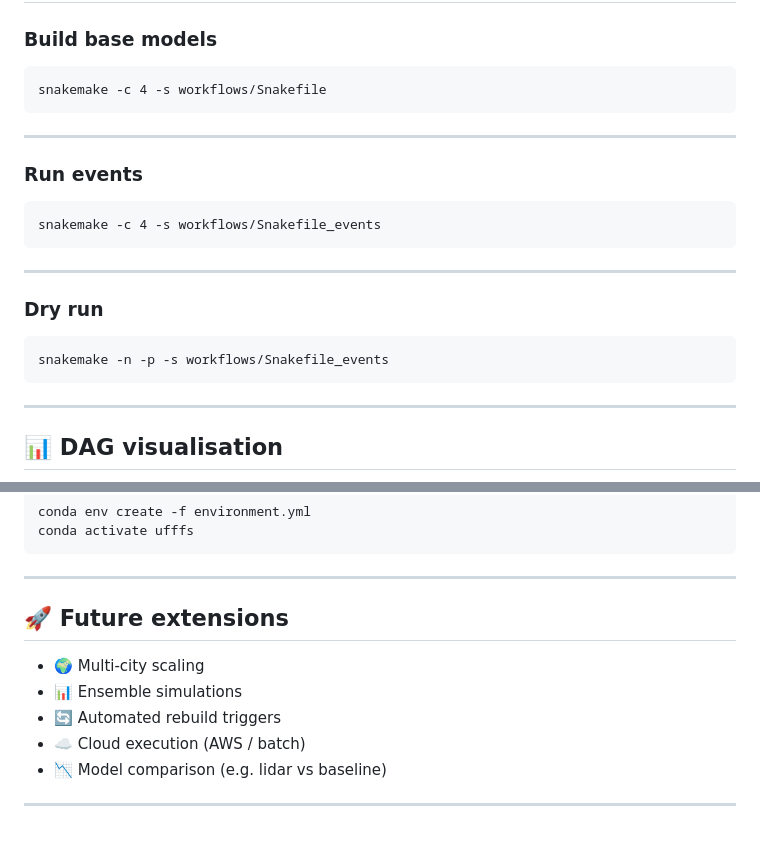
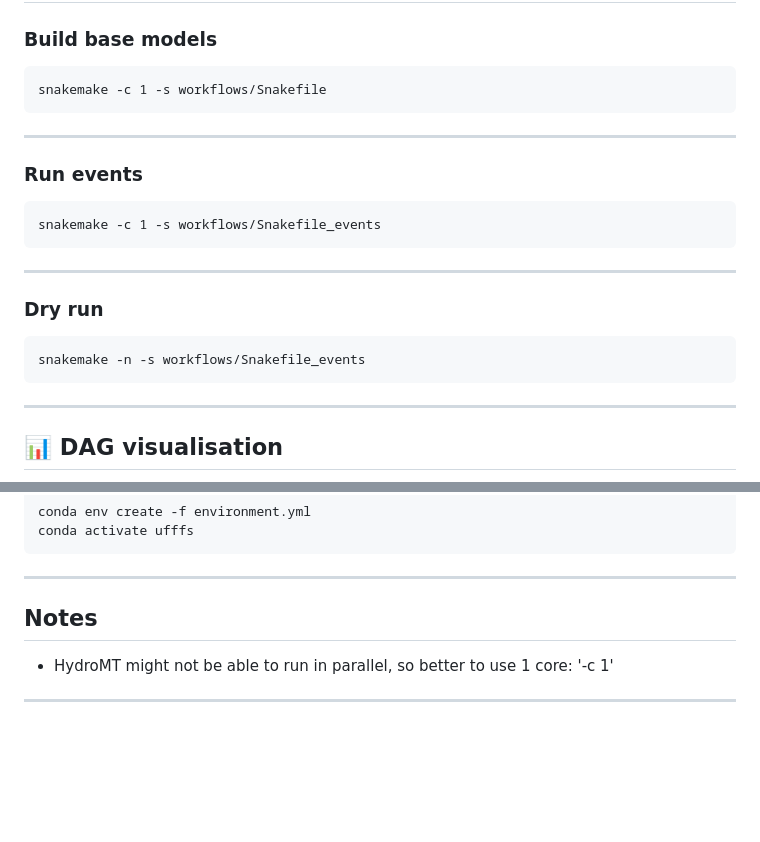
Before and after one commit to Deltares-research/UFFFS-East-Africa, a Markdown page: README.md, 2 parts joined by grey strips. GitHub-like rendering; blank space fills up the shorter version.

````diff
--- a/README.md
+++ b/README.md
@@ -131,7 +131,7 @@ Includes:
 ### Build base models
 
 ```
-snakemake -c 4 -s workflows/Snakefile
+snakemake -c 1 -s workflows/Snakefile
 ```
 
 ---
@@ -139,7 +139,7 @@ snakemake -c 4 -s workflows/Snakefile
 ### Run events
 
 ```
-snakemake -c 4 -s workflows/Snakefile_events
+snakemake -c 1 -s workflows/Snakefile_events
 ```
 
 ---
@@ -147,7 +147,7 @@ snakemake -c 4 -s workflows/Snakefile_events
 ### Dry run
 
 ```
-snakemake -n -p -s workflows/Snakefile_events
+snakemake -n -s workflows/Snakefile_events
 ```
 
 ---
@@ -223,12 +223,8 @@ conda activate ufffs
 
 ---
 
-## 🚀 Future extensions
+##  Notes
 
-- 🌍 Multi-city scaling
-- 📊 Ensemble simulations
-- 🔄 Automated rebuild triggers
-- ☁️ Cloud execution (AWS / batch)
-- 📉 Model comparison (e.g. lidar vs baseline)
+- HydroMT might not be able to run in parallel, so better to use 1 core: '-c 1'
 
 ---
````
